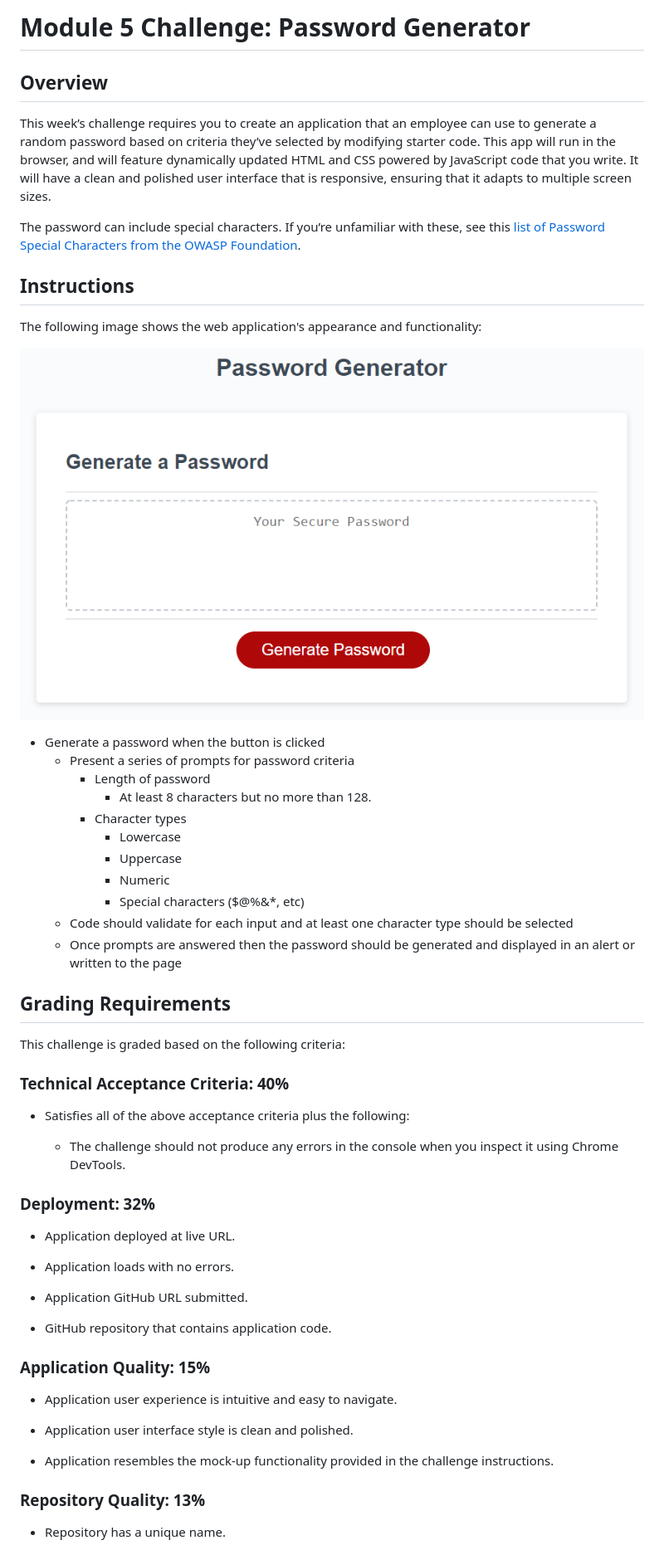
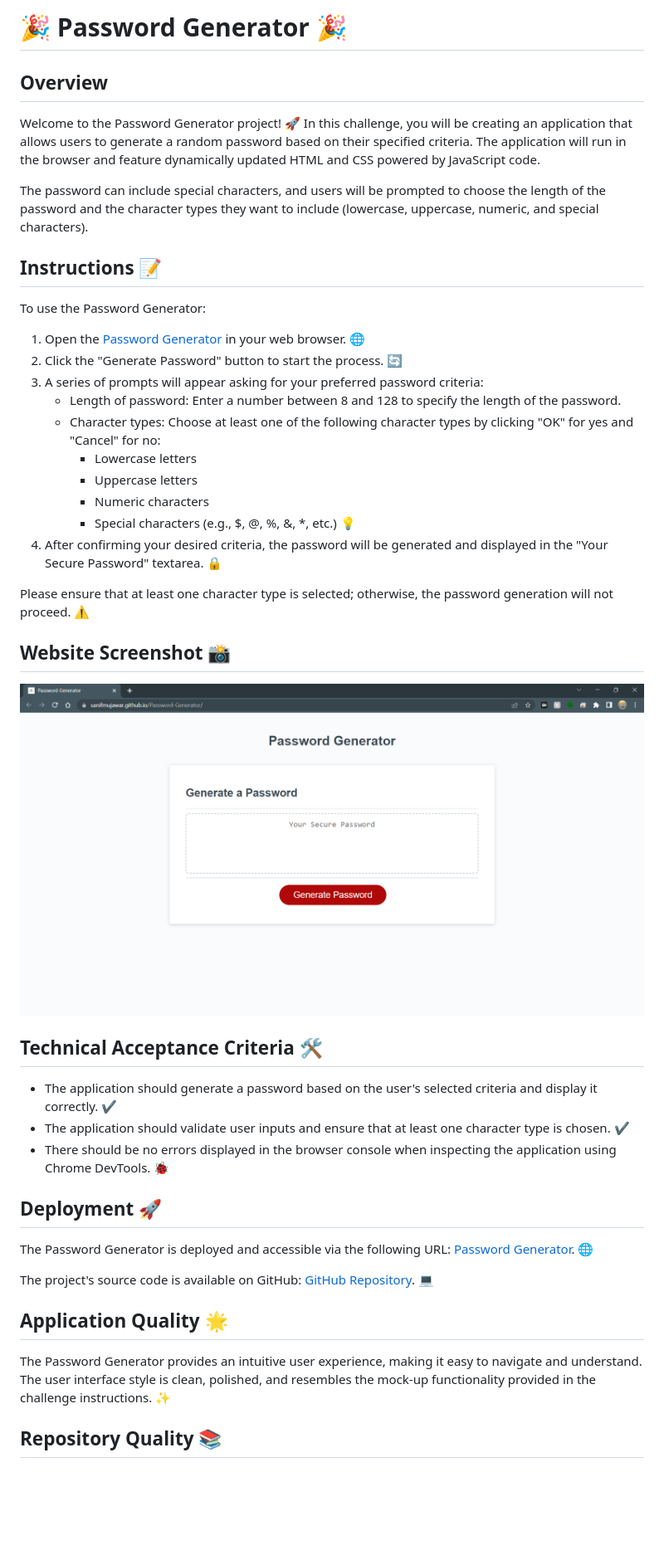
Before and after one commit to sanifmujawar/Password-Generator, a Markdown page: README.md, the part around the change printed below. Shown: that part at 83% size. GitHub-like rendering; pictures changed too: assets/screenshot.png (added); blank space fills up the shorter version.

```diff
--- a/README.md
+++ b/README.md
@@ -1,59 +1,47 @@
-# Module 5 Challenge: Password Generator
+# 🎉 Password Generator 🎉
 
 ## Overview
 
-This week’s challenge requires you to create an application that an employee can use to generate a random password based on criteria they’ve selected by modifying starter code. This app will run in the browser, and will feature dynamically updated HTML and CSS powered by JavaScript code that you write. It will have a clean and polished user interface that is responsive, ensuring that it adapts to multiple screen sizes.
+Welcome to the Password Generator project! 🚀 In this challenge, you will be creating an application that allows users to generate a random password based on their specified criteria. The application will run in the browser and feature dynamically updated HTML and CSS powered by JavaScript code.
 
-The password can include special characters. If you’re unfamiliar with these, see this [list of Password Special Characters from the OWASP Foundation](https://www.owasp.org/index.php/Password_special_characters).
+The password can include special characters, and users will be prompted to choose the length of the password and the character types they want to include (lowercase, uppercase, numeric, and special characters).
 
-## Instructions
+## Instructions 📝
 
-The following image shows the web application's appearance and functionality:
+To use the Password Generator:
 
-![password generator demo](./assets/05-javascript-challenge-demo.png)
+1. Open the [Password Generator](https://sanifmujawar.github.io/Password-Generator/) in your web browser. 🌐
+2. Click the "Generate Password" button to start the process. 🔄
+3. A series of prompts will appear asking for your preferred password criteria:
+   - Length of password: Enter a number between 8 and 128 to specify the length of the password.
+   - Character types: Choose at least one of the following character types by clicking "OK" for yes and "Cancel" for no:
+     - Lowercase letters
+     - Uppercase letters
+     - Numeric characters
+     - Special characters (e.g., $, @, %, &, *, etc.) 💡
+4. After confirming your desired criteria, the password will be generated and displayed in the "Your Secure Password" textarea. 🔒
 
+Please ensure that at least one character type is selected; otherwise, the password generation will not proceed. ⚠️
 
-* Generate a password when the button is clicked
-  * Present a series of prompts for password criteria
-    * Length of password
-      * At least 8 characters but no more than 128.
-    * Character types
-      * Lowercase
-      * Uppercase
-      * Numeric
-      * Special characters ($@%&*, etc)
-  * Code should validate for each input and at least one character type should be selected
-  * Once prompts are answered then the password should be generated and displayed in an alert or written to the page
+## Website Screenshot 📸
 
-## Grading Requirements
+![Password Generator Screenshot](./assets/screenshot.png)
 
-This challenge is graded based on the following criteria:
+## Technical Acceptance Criteria 🛠️
 
-### Technical Acceptance Criteria: 40%
+- The application should generate a password based on the user's selected criteria and display it correctly. ✔️
+- The application should validate user inputs and ensure that at least one character type is chosen. ✔️
+- There should be no errors displayed in the browser console when inspecting the application using Chrome DevTools. 🐞
 
-* Satisfies all of the above acceptance criteria plus the following:
+## Deployment 🚀
 
-  * The challenge should not produce any errors in the console when you inspect it using Chrome DevTools.
+The Password Generator is deployed and accessible via the following URL: [Password Generator](https://sanifmujawar.github.io/Password-Generator/). 🌐
 
-### Deployment: 32%
+The project's source code is available on GitHub: [GitHub Repository](https://github.com/sanifmujawar/Password-Generator). 💻
 
-* Application deployed at live URL.
+## Application Quality 🌟
 
-* Application loads with no errors.
+The Password Generator provides an intuitive user experience, making it easy to navigate and understand. The user interface style is clean, polished, and resembles the mock-up functionality provided in the challenge instructions. ✨
 
-* Application GitHub URL submitted.
+## Repository Quality 📚
 
-* GitHub repository that contains application code.
-
-### Application Quality: 15%
-
-* Application user experience is intuitive and easy to navigate.
-
-* Application user interface style is clean and polished.
-
-* Application resembles the mock-up functionality provided in the challenge instructions.
-
-### Repository Quality: 13%
-
-* Repository has a unique name.
-
```
Also changed, not shown: other parts of README.md (+4 -17 lines).
